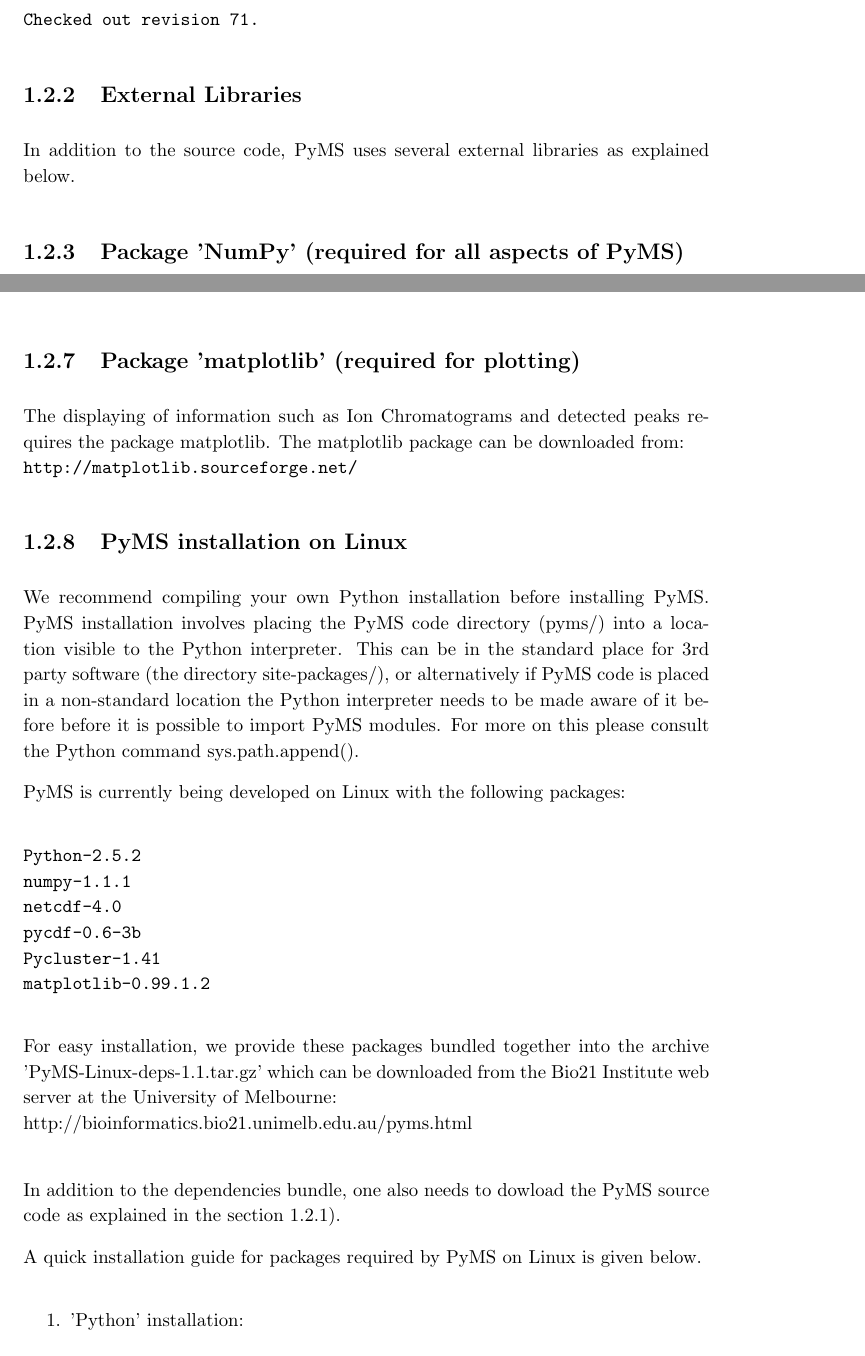
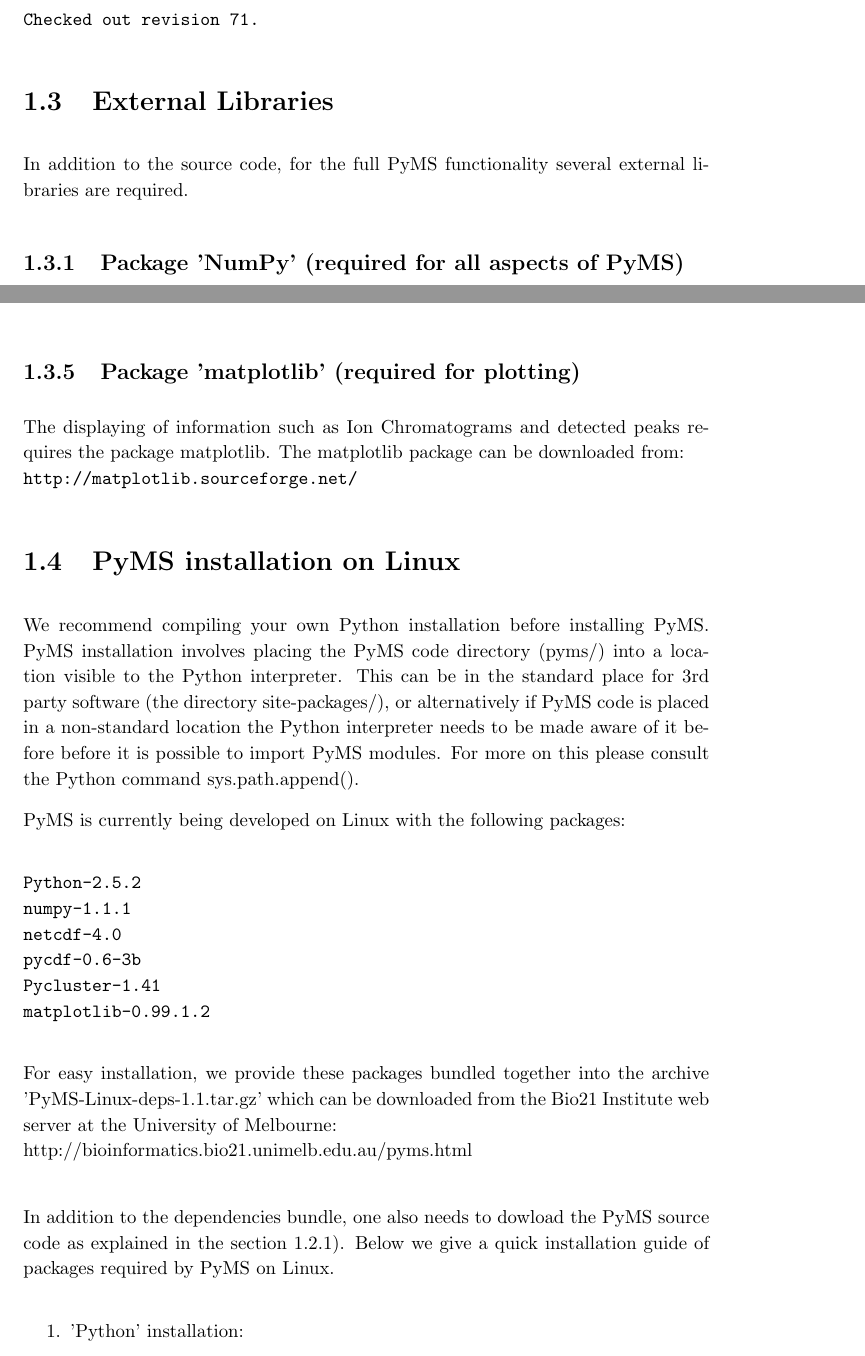
Before and after one commit to pranjan77/pyms-docs, a LaTeX thesis (UserGuide/UserGuide.tex, which reads UserGuide/latex/chapter01.tex): two parts of pages 9 and 10 of 61, joined at a grey line, cut so that both start at the same text. Compiled offline with LaTeX, dvips and Ghostscript.

Commit message:
Improvements to Chapter 1

```diff
--- a/UserGuide/latex/chapter01.tex
+++ b/UserGuide/latex/chapter01.tex
@@ -146,10 +146,10 @@
 Checked out revision 71.
 \end{verbatim}
 
-\subsection{External Libraries}
+\section{\label{sec:external-libraries}External Libraries}
 
-In addition to the source code, PyMS uses several external libraries
-as explained below.
+In addition to the source code, for the full PyMS functionality
+several external libraries are required.
 
 \subsection{\label{subsec:numpy}Package 'NumPy' (required for all
 aspects of PyMS)}
@@ -195,7 +195,7 @@
 downloaded from:\\
 {\tt http://matplotlib.sourceforge.net/}
 
-\subsection{PyMS installation on Linux}
+\section{PyMS installation on Linux}
 
 We recommend compiling your own Python installation before installing
 PyMS. PyMS installation involves placing the PyMS code directory (pyms/)
@@ -224,9 +224,8 @@
 
 In addition to the dependencies bundle, one also needs to dowload the
 PyMS source code as explained in the section \ref{subsec:code-download}).
-
-A quick installation guide for packages required by PyMS on Linux
-is given below.
+Below we give a quick installation guide of packages required by PyMS
+on Linux.
 
 \begin{enumerate}
 
```
Also changed, not shown: UserGuide/latex/chapter02.tex (+1 -1 lines), UserGuide/latex/chapter01.tex (14 more changed lines).
